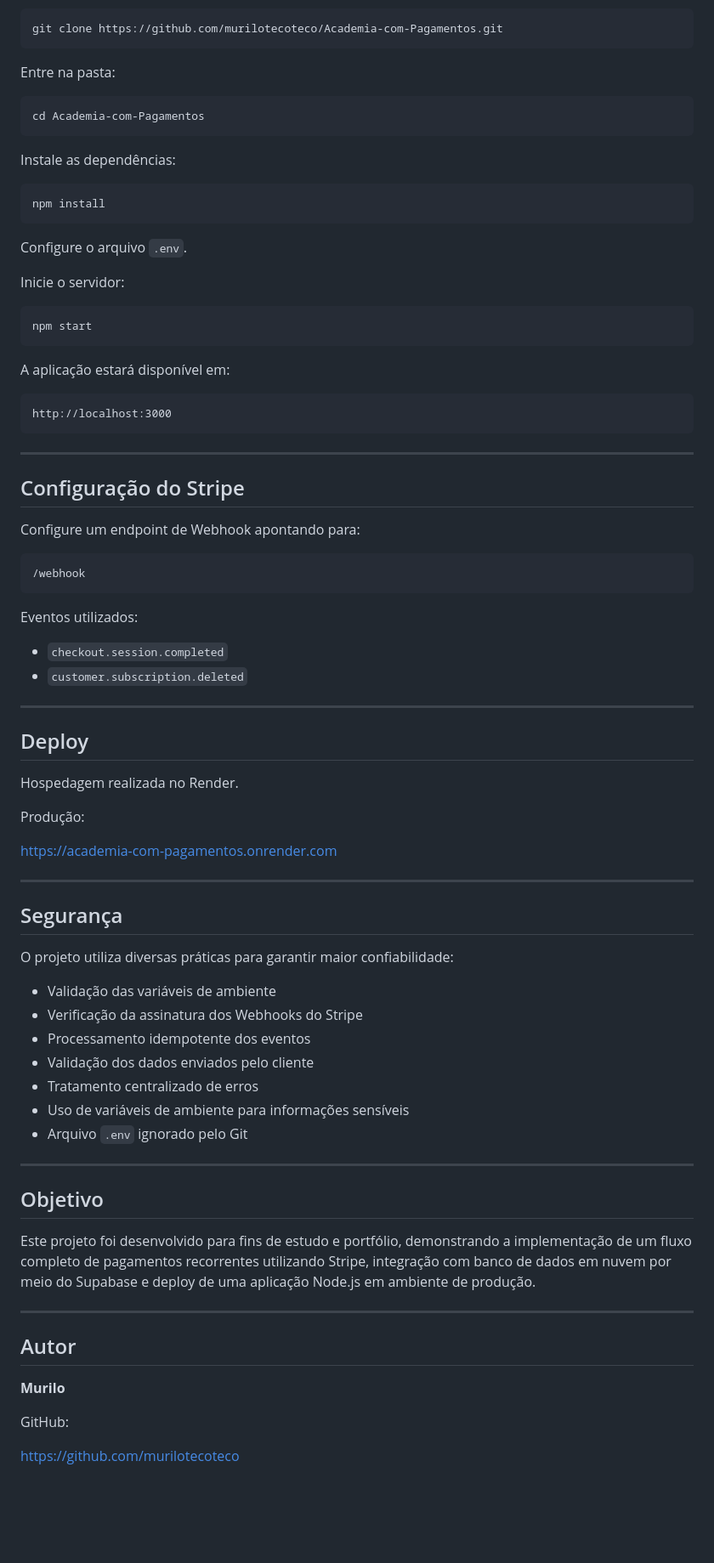
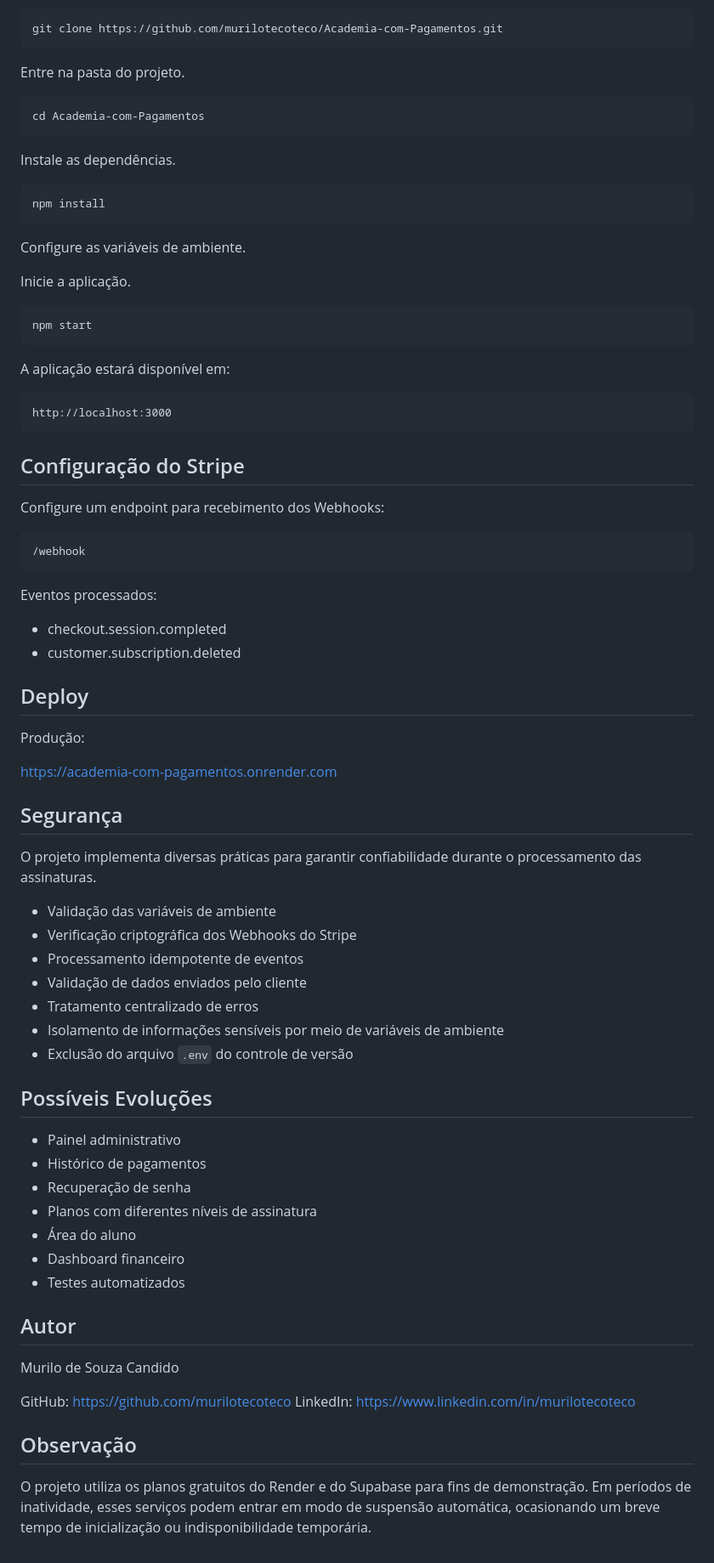
Before and after one commit to murilotecoteco/Academia-com-Pagamentos, a Markdown page: README.md, the part around one of its changes. Shown at 85% size. GitHub-like rendering; blank space fills up the shorter version.

Commit message:
Better README
Updated README to enhance project overview, features, and installation instructions.

````diff
--- a/README.md
+++ b/README.md
@@ -150,21 +132,21 @@ Clone o repositório:
 git clone https://github.com/murilotecoteco/Academia-com-Pagamentos.git
 ```
 
-Entre na pasta:
+Entre na pasta do projeto.
 
 ```bash
 cd Academia-com-Pagamentos
 ```
 
-Instale as dependências:
+Instale as dependências.
 
 ```bash
 npm install
 ```
 
-Configure o arquivo `.env`.
+Configure as variáveis de ambiente.
 
-Inicie o servidor:
+Inicie a aplicação.
 
 ```bash
 npm start
@@ -172,61 +154,58 @@ npm start
 
 A aplicação estará disponível em:
 
-```text
+```
 http://localhost:3000
 ```
 
----
-
 ## Configuração do Stripe
 
-Configure um endpoint de Webhook apontando para:
+Configure um endpoint para recebimento dos Webhooks:
 
-```text
+```
 /webhook
 ```
 
-Eventos utilizados:
+Eventos processados:
 
-- `checkout.session.completed`
-- `customer.subscription.deleted`
-
----
+- checkout.session.completed
+- customer.subscription.deleted
 
 ## Deploy
-
-Hospedagem realizada no Render.
 
 Produção:
 
 https://academia-com-pagamentos.onrender.com
 
----
-
 ## Segurança
 
-O projeto utiliza diversas práticas para garantir maior confiabilidade:
+O projeto implementa diversas práticas para garantir confiabilidade durante o processamento das assinaturas.
 
 - Validação das variáveis de ambiente
-- Verificação da assinatura dos Webhooks do Stripe
-- Processamento idempotente dos eventos
-- Validação dos dados enviados pelo cliente
+- Verificação criptográfica dos Webhooks do Stripe
+- Processamento idempotente de eventos
+- Validação de dados enviados pelo cliente
 - Tratamento centralizado de erros
-- Uso de variáveis de ambiente para informações sensíveis
-- Arquivo `.env` ignorado pelo Git
+- Isolamento de informações sensíveis por meio de variáveis de ambiente
+- Exclusão do arquivo `.env` do controle de versão
 
----
+## Possíveis Evoluções
 
-## Objetivo
-
-Este projeto foi desenvolvido para fins de estudo e portfólio, demonstrando a implementação de um fluxo completo de pagamentos recorrentes utilizando Stripe, integração com banco de dados em nuvem por meio do Supabase e deploy de uma aplicação Node.js em ambiente de produção.
-
----
+- Painel administrativo
+- Histórico de pagamentos
+- Recuperação de senha
+- Planos com diferentes níveis de assinatura
+- Área do aluno
+- Dashboard financeiro
+- Testes automatizados
 
 ## Autor
 
-**Murilo**
+Murilo de Souza Candido
 
-GitHub:
+GitHub: https://github.com/murilotecoteco
+LinkedIn: https://www.linkedin.com/in/murilotecoteco
 
-https://github.com/murilotecoteco
+## Observação
+
+O projeto utiliza os planos gratuitos do Render e do Supabase para fins de demonstração. Em períodos de inatividade, esses serviços podem entrar em modo de suspensão automática, ocasionando um breve tempo de inicialização ou indisponibilidade temporária.
````
Also changed, not shown: other parts of README.md (+54 -72 lines).
